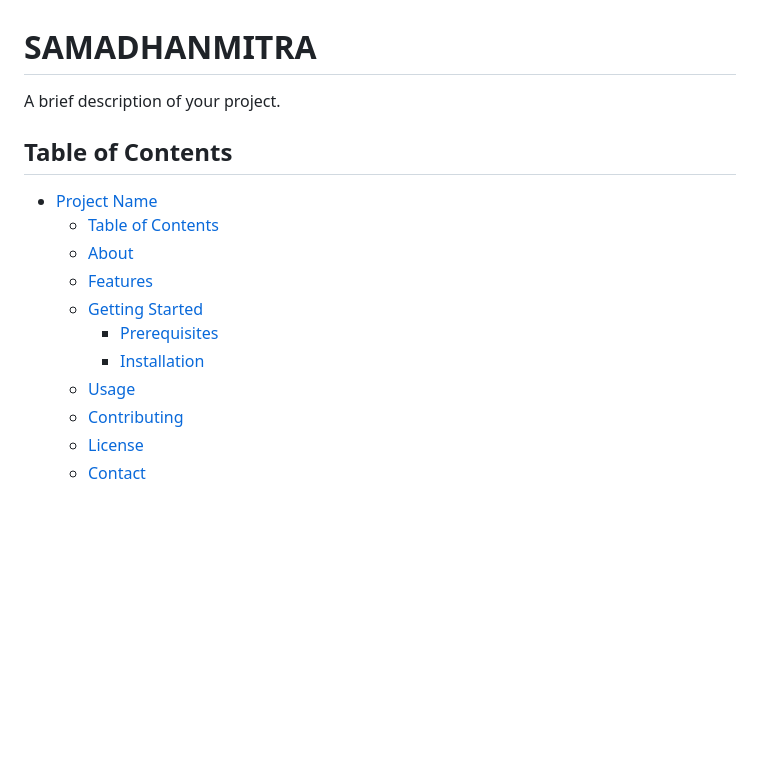
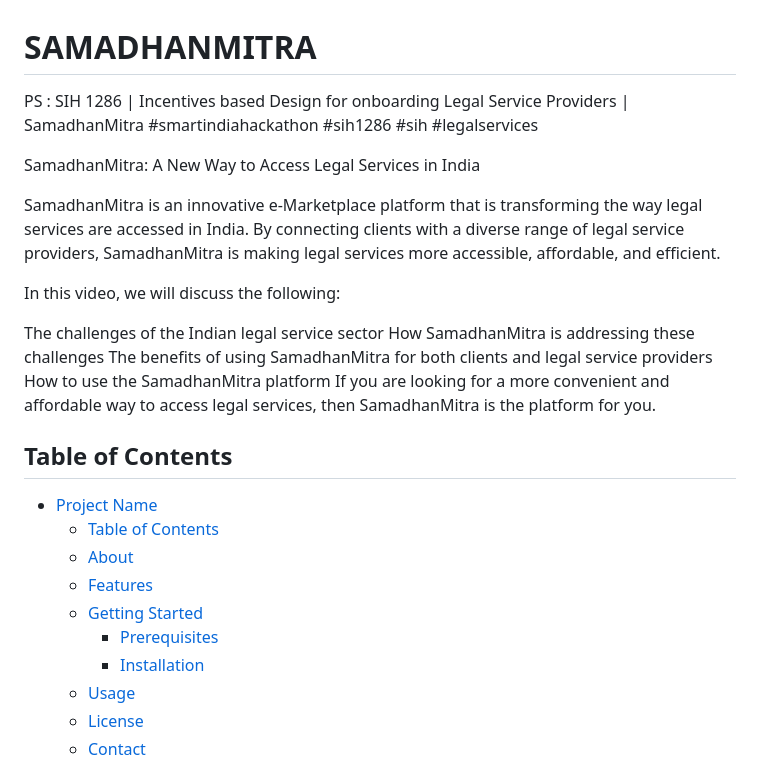
Before and after one commit to Blacksquad007/SAMADHANMITRA, a Markdown page: README.md, the part around one of its changes. Drawn GitHub-style; blank space fills up the shorter version.

```diff
--- a/README.md
+++ b/README.md
@@ -1,6 +1,18 @@
 # SAMADHANMITRA
 
-A brief description of your project.
+ PS : SIH 1286 |   Incentives based Design for onboarding Legal Service Providers | SamadhanMitra #smartindiahackathon #sih1286 #sih #legalservices
+
+SamadhanMitra: A New Way to Access Legal Services in India
+
+SamadhanMitra is an innovative e-Marketplace platform that is transforming the way legal services are accessed in India. By connecting clients with a diverse range of legal service providers, SamadhanMitra is making legal services more accessible, affordable, and efficient.
+
+In this video, we will discuss the following:
+
+The challenges of the Indian legal service sector
+How SamadhanMitra is addressing these challenges
+The benefits of using SamadhanMitra for both clients and legal service providers
+How to use the SamadhanMitra platform
+If you are looking for a more convenient and affordable way to access legal services, then SamadhanMitra is the platform for you.
 
 ## Table of Contents
 
@@ -12,7 +24,6 @@ A brief description of your project.
     - [Prerequisites](#prerequisites)
     - [Installation](#installation)
   - [Usage](#usage)
-  - [Contributing](#contributing)
   - [License](#license)
   - [Contact](#contact)
 
```
Also changed, not shown: other parts of README.md (+6 -7 lines).
